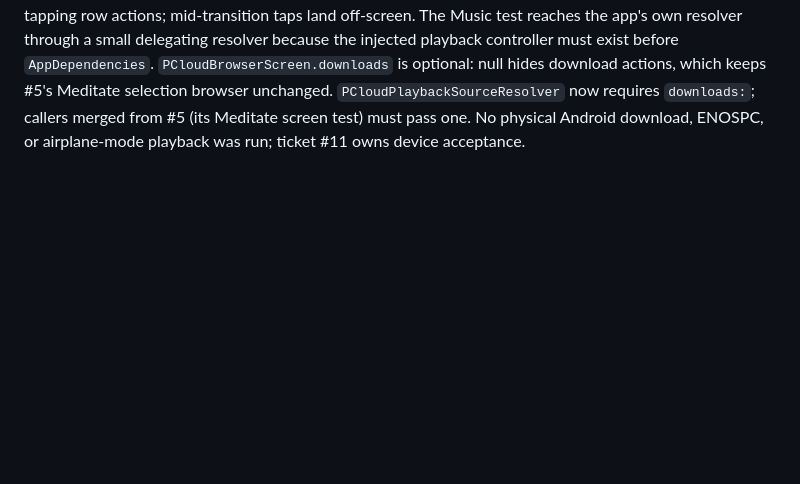
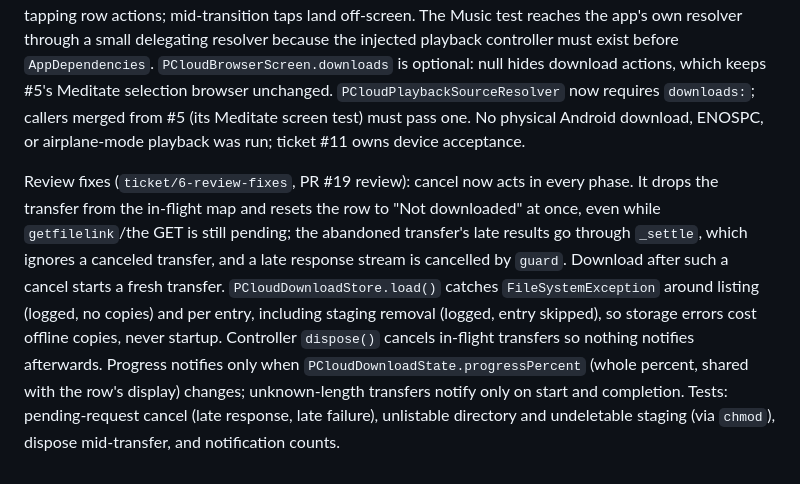
Before and after one commit to morre95/myFlutterMeditaionApp, a Markdown page: agent-docs/ticket-6-pcloud-downloads.md, the part around the change. Rendered like a GitHub page; blank space fills up the shorter version.

Commit message:
Document pCloud download review fixes (#6)

```diff
--- a/agent-docs/ticket-6-pcloud-downloads.md
+++ b/agent-docs/ticket-6-pcloud-downloads.md
@@ -67,3 +67,19 @@ which keeps #5's Meditate selection browser unchanged.
 `PCloudPlaybackSourceResolver` now requires `downloads:`; callers merged from
 #5 (its Meditate screen test) must pass one. No physical Android download,
 ENOSPC, or airplane-mode playback was run; ticket #11 owns device acceptance.
+
+Review fixes (`ticket/6-review-fixes`, PR #19 review): cancel now acts in
+every phase. It drops the transfer from the in-flight map and resets the row
+to "Not downloaded" at once, even while `getfilelink`/the GET is still
+pending; the abandoned transfer's late results go through `_settle`, which
+ignores a canceled transfer, and a late response stream is cancelled by
+`guard`. Download after such a cancel starts a fresh transfer.
+`PCloudDownloadStore.load()` catches `FileSystemException` around listing
+(logged, no copies) and per entry, including staging removal (logged, entry
+skipped), so storage errors cost offline copies, never startup. Controller
+`dispose()` cancels in-flight transfers so nothing notifies afterwards.
+Progress notifies only when `PCloudDownloadState.progressPercent` (whole
+percent, shared with the row's display) changes; unknown-length transfers
+notify only on start and completion. Tests: pending-request cancel (late
+response, late failure), unlistable directory and undeletable staging (via
+`chmod`), dispose mid-transfer, and notification counts.
```
